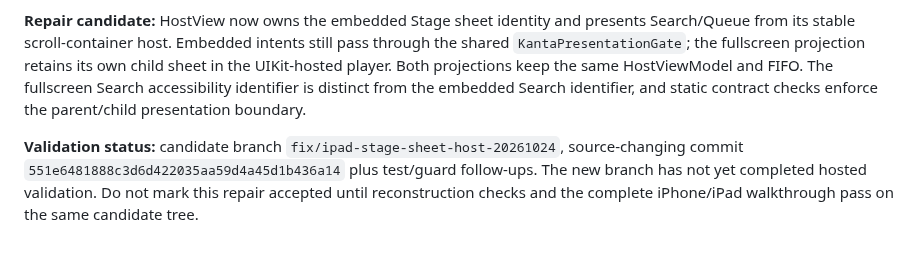
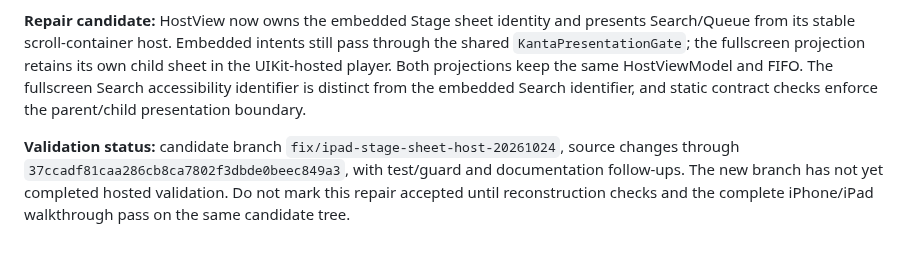
Before and after one commit to Kanta-studio/Kanta-reborn, a Markdown page: docs/ARCHITECTURE.md, the part around the change. Drawn GitHub-style.

Commit message:
docs(context): record latest iPad sheet candidate revision

```diff
--- a/docs/ARCHITECTURE.md
+++ b/docs/ARCHITECTURE.md
@@ -257,4 +257,4 @@ The single import pipeline must scan with provider-safe limits, preview categori
 
 **Repair candidate:** HostView now owns the embedded Stage sheet identity and presents Search/Queue from its stable scroll-container host. Embedded intents still pass through the shared `KantaPresentationGate`; the fullscreen projection retains its own child sheet in the UIKit-hosted player. Both projections keep the same HostViewModel and FIFO. The fullscreen Search accessibility identifier is distinct from the embedded Search identifier, and static contract checks enforce the parent/child presentation boundary.
 
-**Validation status:** candidate branch `fix/ipad-stage-sheet-host-20261024`, source-changing commit `551e6481888c3d6d422035aa59d4a45d1b436a14` plus test/guard follow-ups. The new branch has not yet completed hosted validation. Do not mark this repair accepted until reconstruction checks and the complete iPhone/iPad walkthrough pass on the same candidate tree.
+**Validation status:** candidate branch `fix/ipad-stage-sheet-host-20261024`, source changes through `37ccadf81caa286cb8ca7802f3dbde0beec849a3`, with test/guard and documentation follow-ups. The new branch has not yet completed hosted validation. Do not mark this repair accepted until reconstruction checks and the complete iPhone/iPad walkthrough pass on the same candidate tree.
```
